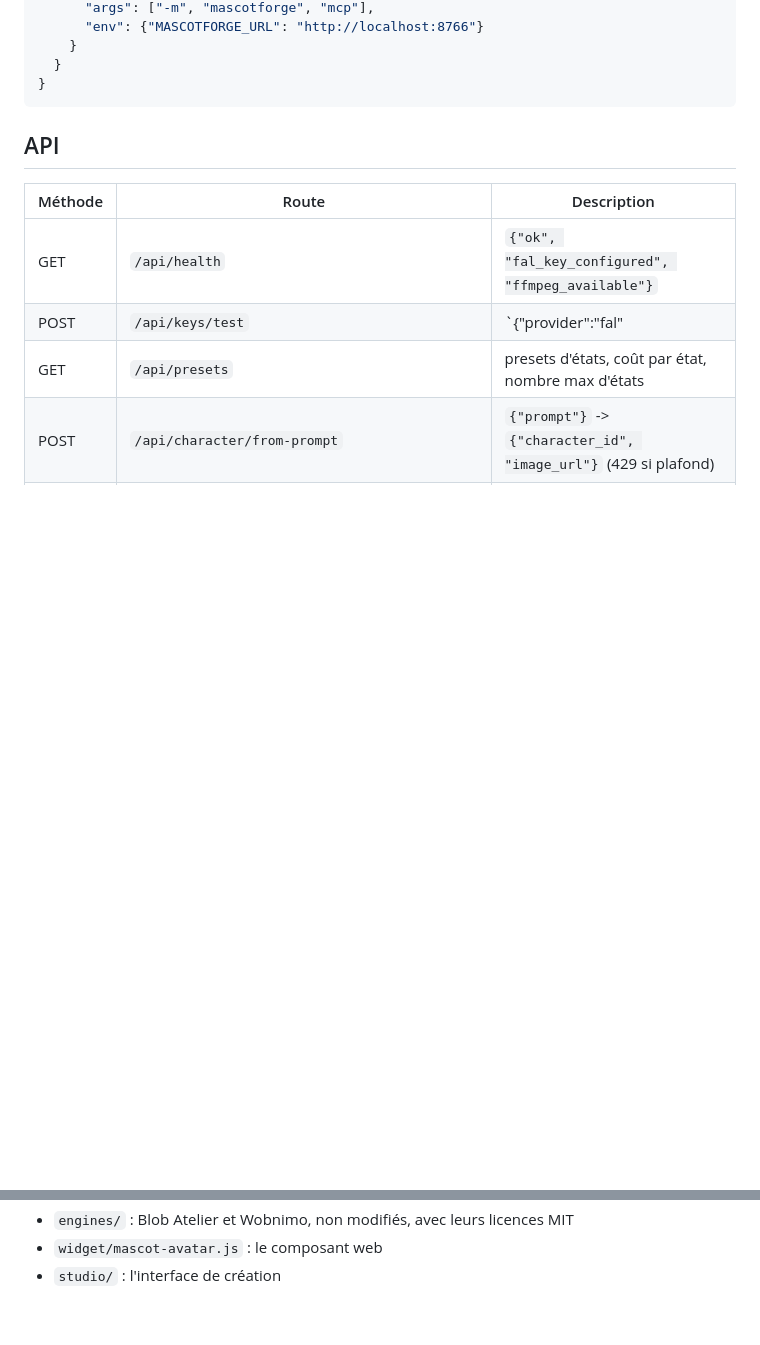
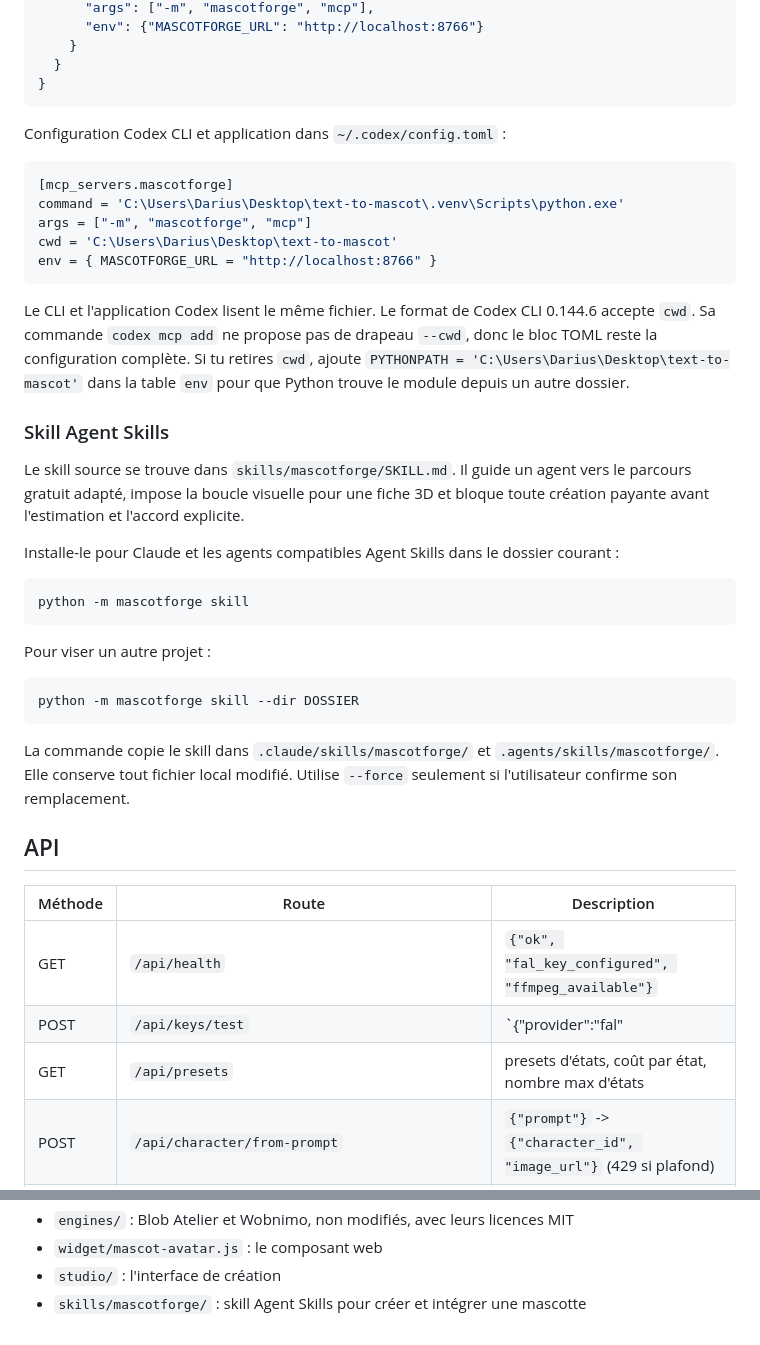
Before and after one commit to Arivex-ca/mascotforge, a Markdown page: README.md, 2 parts joined by grey strips. GitHub-like rendering; blank space fills up the shorter version.

````diff
--- a/README.md
+++ b/README.md
@@ -206,6 +220,45 @@ Configuration Cursor dans `.cursor/mcp.json` :
   }
 }
 ```
+
+Configuration Codex CLI et application dans `~/.codex/config.toml` :
+
+```toml
+[mcp_servers.mascotforge]
+command = 'C:\Users\Darius\Desktop\text-to-mascot\.venv\Scripts\python.exe'
+args = ["-m", "mascotforge", "mcp"]
+cwd = 'C:\Users\Darius\Desktop\text-to-mascot'
+env = { MASCOTFORGE_URL = "http://localhost:8766" }
+```
+
+Le CLI et l'application Codex lisent le même fichier. Le format de Codex CLI
+0.144.6 accepte `cwd`. Sa commande `codex mcp add` ne propose pas de drapeau
+`--cwd`, donc le bloc TOML reste la configuration complète. Si tu retires
+`cwd`, ajoute `PYTHONPATH = 'C:\Users\Darius\Desktop\text-to-mascot'` dans
+la table `env` pour que Python trouve le module depuis un autre dossier.
+
+### Skill Agent Skills
+
+Le skill source se trouve dans `skills/mascotforge/SKILL.md`. Il guide un agent
+vers le parcours gratuit adapté, impose la boucle visuelle pour une fiche 3D
+et bloque toute création payante avant l'estimation et l'accord explicite.
+
+Installe-le pour Claude et les agents compatibles Agent Skills dans le dossier
+courant :
+
+```bash
+python -m mascotforge skill
+```
+
+Pour viser un autre projet :
+
+```bash
+python -m mascotforge skill --dir DOSSIER
+```
+
+La commande copie le skill dans `.claude/skills/mascotforge/` et
+`.agents/skills/mascotforge/`. Elle conserve tout fichier local modifié. Utilise
+`--force` seulement si l'utilisateur confirme son remplacement.
 
 ## API
 
@@ -396,3 +449,4 @@ utilise (voir `engines/README.md`).
 - `engines/` : Blob Atelier et Wobnimo, non modifiés, avec leurs licences MIT
 - `widget/mascot-avatar.js` : le composant web
 - `studio/` : l'interface de création
+- `skills/mascotforge/` : skill Agent Skills pour créer et intégrer une mascotte
````
Also changed, not shown: other parts of README.md (+14 -0 lines), skills/mascotforge/SKILL.md (added, +128 -0 lines), docs/media/studio-accueil.png (added), docs/media/studio-agents-codex.png (added), docs/media/studio-agents.png (added), docs/media/studio-choix.png (added), docs/media/studio-final.png (added), docs/media/studio-reglages.png (added), 5 other files.
